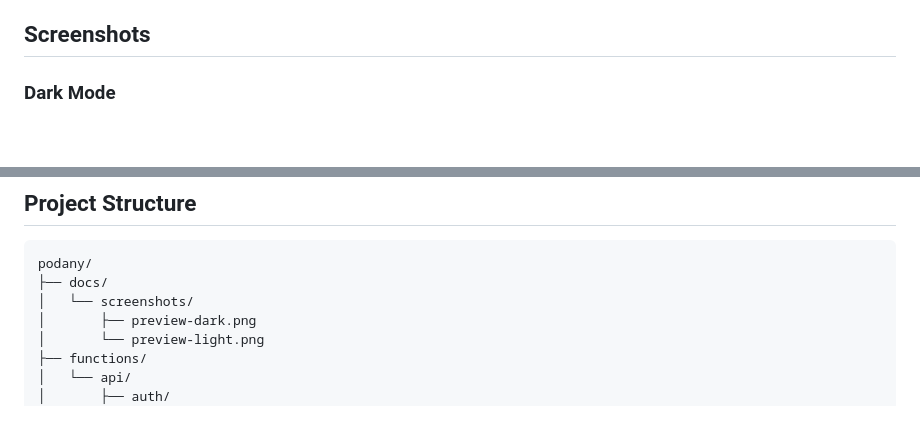
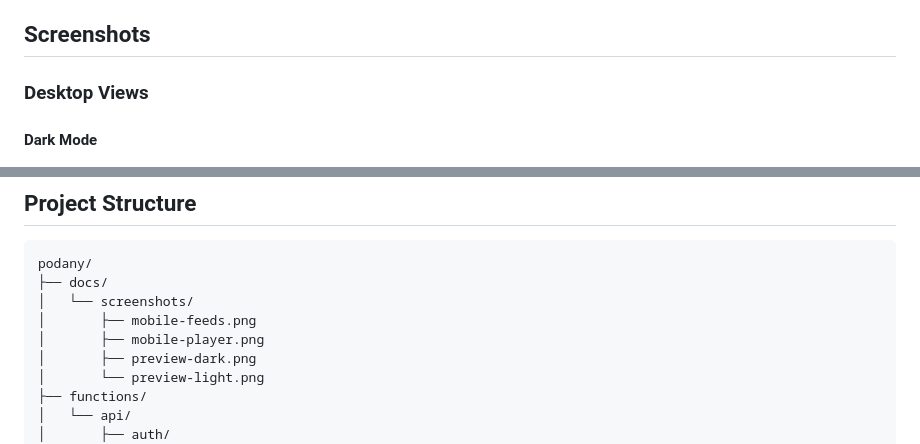
Before and after one commit to orangedot/anypod, a Markdown page: README.md, 2 parts joined by grey strips. Drawn GitHub-style; blank space fills up the shorter version.

```diff
--- a/README.md
+++ b/README.md
@@ -4,6 +4,8 @@ Private podcast RSS feed aggregator and web player hosted on Cloudflare Pages wi
 
 ## Screenshots
 
-### Dark Mode
+### Desktop Views
+
+#### Dark Mode
 ![Podany Dark Mode](docs/screenshots/preview-dark.png)
 
@@ -36,6 +46,8 @@ Private podcast RSS feed aggregator and web player hosted on Cloudflare Pages wi
 podany/
 ├── docs/
 │   └── screenshots/
+│       ├── mobile-feeds.png
+│       ├── mobile-player.png
 │       ├── preview-dark.png
 │       └── preview-light.png
 ├── functions/
```
Also changed, not shown: other parts of README.md (+9 -1 lines), docs/screenshots/mobile-feeds.png (added), docs/screenshots/mobile-player.png (added), 6 other files.
